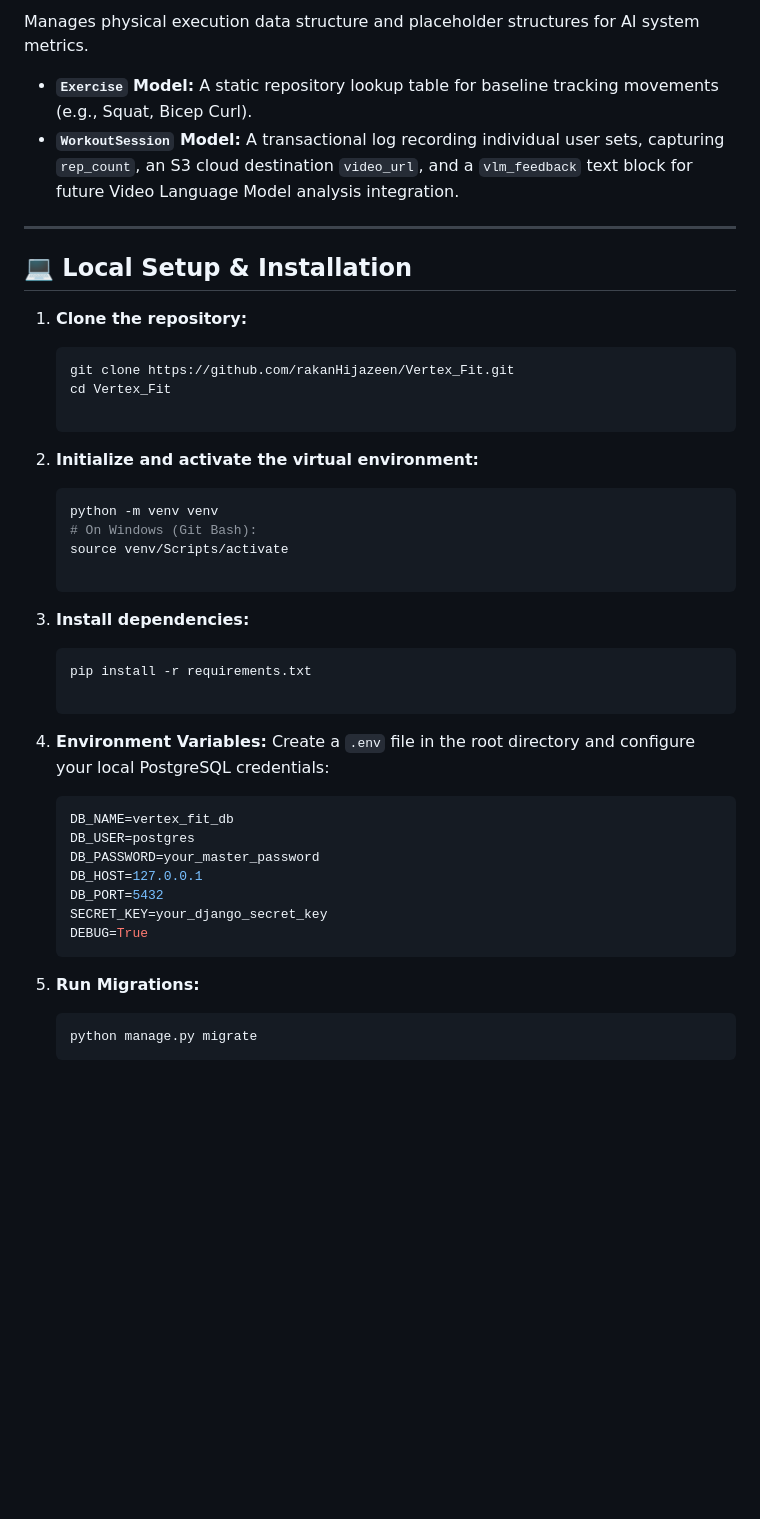
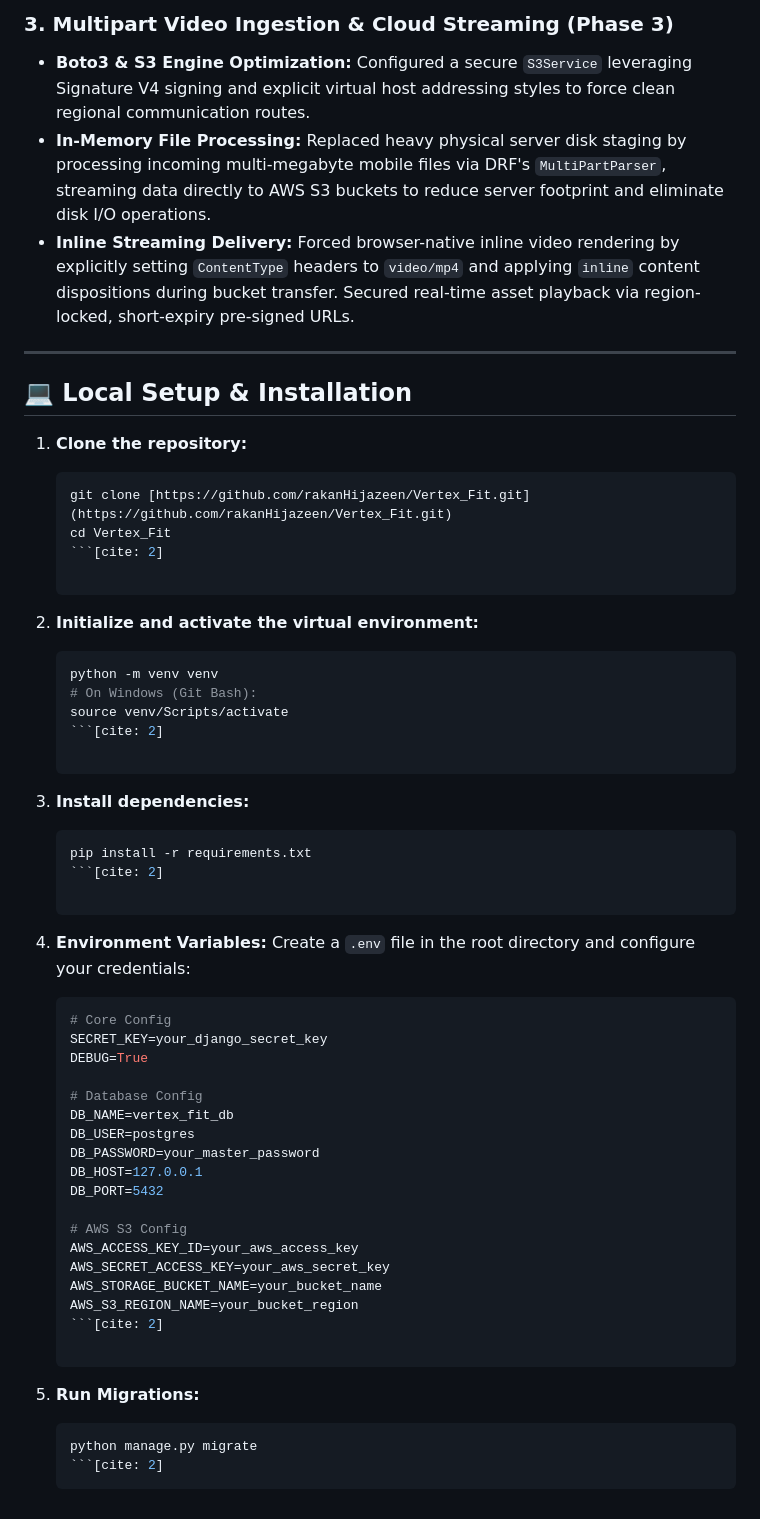
Before and after one commit to rakanHijazeen/Vertex_Fit, a Markdown page: README.md, the part around one of its changes. Rendered like a GitHub page; blank space fills up the shorter version.

`````diff
--- a/README.md
+++ b/README.md
@@ -38,8 +49,9 @@ Extends Django's base `AbstractUser` model to transition from username-based log
 
-Manages physical execution data structure and placeholder structures for AI system metrics.
+### 3. Multipart Video Ingestion & Cloud Streaming (Phase 3)
 
-- **`Exercise` Model:** A static repository lookup table for baseline tracking movements (e.g., Squat, Bicep Curl).
-- **`WorkoutSession` Model:** A transactional log recording individual user sets, capturing `rep_count`, an S3 cloud destination `video_url`, and a `vlm_feedback` text block for future Video Language Model analysis integration.
+- **Boto3 & S3 Engine Optimization:** Configured a secure `S3Service` leveraging Signature V4 signing and explicit virtual host addressing styles to force clean regional communication routes.
+- **In-Memory File Processing:** Replaced heavy physical server disk staging by processing incoming multi-megabyte mobile files via DRF's `MultiPartParser`, streaming data directly to AWS S3 buckets to reduce server footprint and eliminate disk I/O operations.
+- **Inline Streaming Delivery:** Forced browser-native inline video rendering by explicitly setting `ContentType` headers to `video/mp4` and applying `inline` content dispositions during bucket transfer. Secured real-time asset playback via region-locked, short-expiry pre-signed URLs.
 
 ---
 
@@ -47,42 +59,57 @@ Manages physical execution data structure and placeholder structures for AI syst
 
 1. **Clone the repository:**
 
-   ```bash
-   git clone https://github.com/rakanHijazeen/Vertex_Fit.git
+   ````bash
+   git clone [https://github.com/rakanHijazeen/Vertex_Fit.git](https://github.com/rakanHijazeen/Vertex_Fit.git)
    cd Vertex_Fit
+   ```[cite: 2]
 
-   ```
+   ````
 
 2. **Initialize and activate the virtual environment:**
 
-   ```bash
+   ````bash
    python -m venv venv
    # On Windows (Git Bash):
    source venv/Scripts/activate
+   ```[cite: 2]
 
-   ```
+   ````
 
 3. **Install dependencies:**
 
-   ```bash
+   ````bash
    pip install -r requirements.txt
+   ```[cite: 2]
 
-   ```
+   ````
 
 4. **Environment Variables:**
-   Create a `.env` file in the root directory and configure your local PostgreSQL credentials:
+   Create a `.env` file in the root directory and configure your credentials:
 
-   ```env
+   ````env
+   # Core Config
+   SECRET_KEY=your_django_secret_key
+   DEBUG=True
+
+   # Database Config
    DB_NAME=vertex_fit_db
    DB_USER=postgres
    DB_PASSWORD=your_master_password
    DB_HOST=127.0.0.1
    DB_PORT=5432
-   SECRET_KEY=your_django_secret_key
-   DEBUG=True
-   ```
+
+   # AWS S3 Config
+   AWS_ACCESS_KEY_ID=your_aws_access_key
+   AWS_SECRET_ACCESS_KEY=your_aws_secret_key
+   AWS_STORAGE_BUCKET_NAME=your_bucket_name
+   AWS_S3_REGION_NAME=your_bucket_region
+   ```[cite: 2]
+
+   ````
 
 5. **Run Migrations:**
-   ```bash
+   ````bash
    python manage.py migrate
-   ```
+   ```[cite: 2]
+   ````
`````
Also changed, not shown: other parts of README.md (+28 -17 lines).
